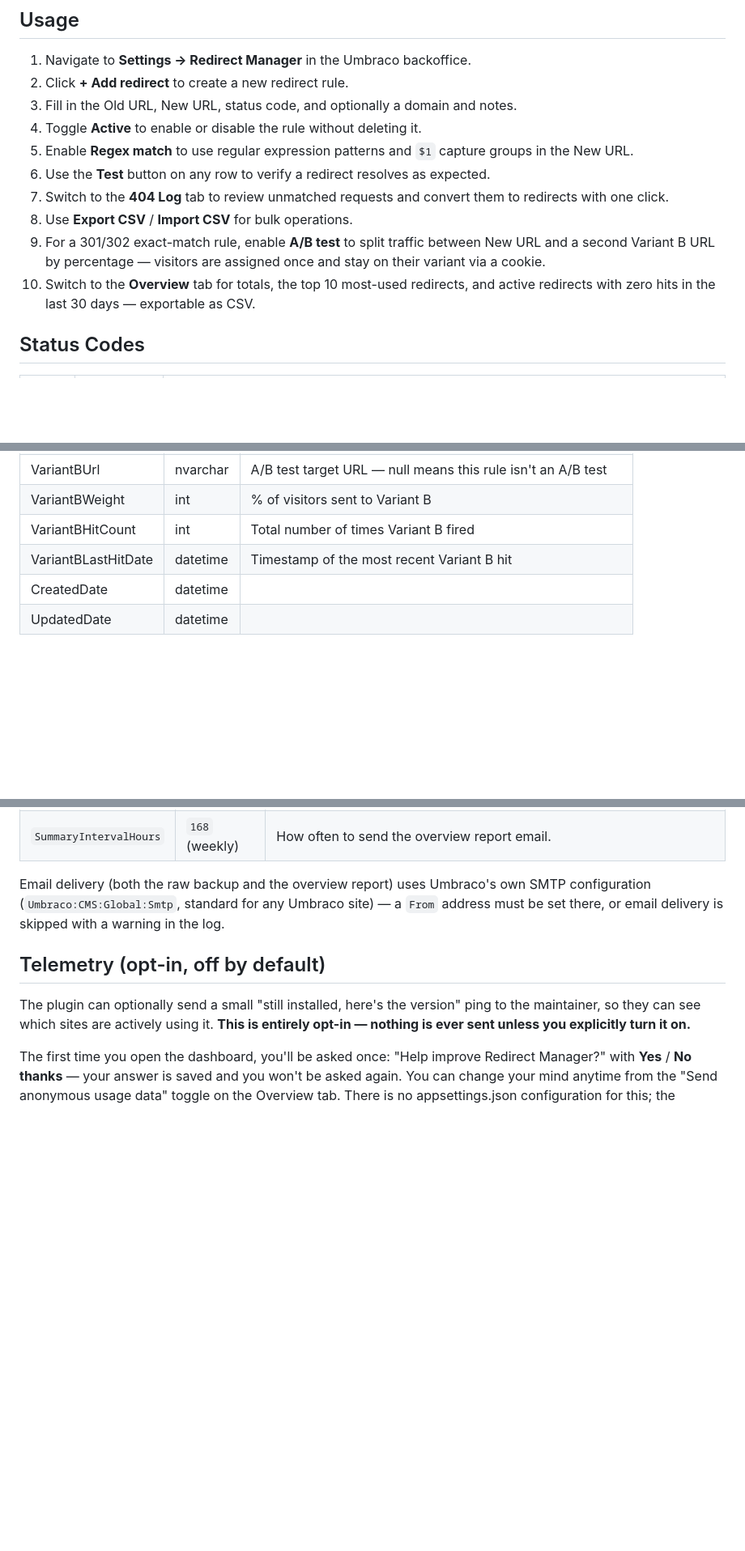
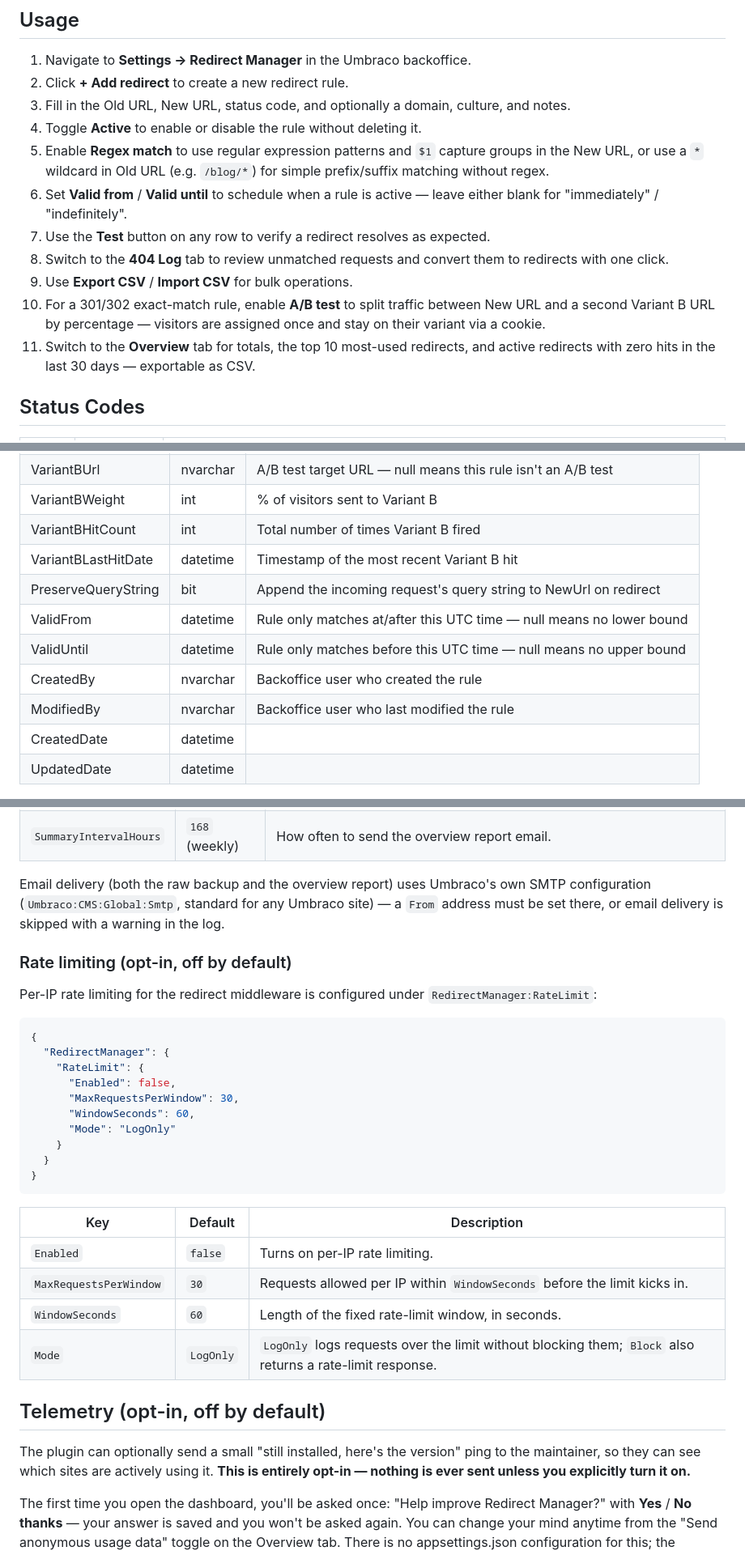
Before and after one commit to batuhanilgarr/Umbraco-RedirectManager, a Markdown page: README.md, 3 parts joined by grey strips. Shown at 81% size. Drawn GitHub-style; blank space fills up the shorter version.

Commit message:
docs: document v1.8.0 features in README
Culture scoping, wildcard matching, scheduled (valid from/until) redirects,
preserve query string, overlap warnings, audit trail, health check, and
per-IP rate limiting were all added without a README update.

Co-Authored-By: Claude Sonnet 5 <noreply@anthropic.com>

````diff
--- a/README.md
+++ b/README.md
@@ -47,14 +54,15 @@ After installation, restart your Umbraco application and open the **Redirect Man
 
 1. Navigate to **Settings → Redirect Manager** in the Umbraco backoffice.
 2. Click **+ Add redirect** to create a new redirect rule.
-3. Fill in the Old URL, New URL, status code, and optionally a domain and notes.
+3. Fill in the Old URL, New URL, status code, and optionally a domain, culture, and notes.
 4. Toggle **Active** to enable or disable the rule without deleting it.
-5. Enable **Regex match** to use regular expression patterns and `$1` capture groups in the New URL.
-6. Use the **Test** button on any row to verify a redirect resolves as expected.
-7. Switch to the **404 Log** tab to review unmatched requests and convert them to redirects with one click.
-8. Use **Export CSV** / **Import CSV** for bulk operations.
-9. For a 301/302 exact-match rule, enable **A/B test** to split traffic between New URL and a second Variant B URL by percentage — visitors are assigned once and stay on their variant via a cookie.
-10. Switch to the **Overview** tab for totals, the top 10 most-used redirects, and active redirects with zero hits in the last 30 days — exportable as CSV.
+5. Enable **Regex match** to use regular expression patterns and `$1` capture groups in the New URL, or use a `*` wildcard in Old URL (e.g. `/blog/*`) for simple prefix/suffix matching without regex.
+6. Set **Valid from** / **Valid until** to schedule when a rule is active — leave either blank for "immediately" / "indefinitely".
+7. Use the **Test** button on any row to verify a redirect resolves as expected.
+8. Switch to the **404 Log** tab to review unmatched requests and convert them to redirects with one click.
+9. Use **Export CSV** / **Import CSV** for bulk operations.
+10. For a 301/302 exact-match rule, enable **A/B test** to split traffic between New URL and a second Variant B URL by percentage — visitors are assigned once and stay on their variant via a cookie.
+11. Switch to the **Overview** tab for totals, the top 10 most-used redirects, and active redirects with zero hits in the last 30 days — exportable as CSV.
 
 ## Status Codes
 
@@ -87,6 +96,11 @@ The plugin creates three tables automatically:
 | VariantBWeight | int | % of visitors sent to Variant B |
 | VariantBHitCount | int | Total number of times Variant B fired |
 | VariantBLastHitDate | datetime | Timestamp of the most recent Variant B hit |
+| PreserveQueryString | bit | Append the incoming request's query string to NewUrl on redirect |
+| ValidFrom | datetime | Rule only matches at/after this UTC time — null means no lower bound |
+| ValidUntil | datetime | Rule only matches before this UTC time — null means no upper bound |
+| CreatedBy | nvarchar | Backoffice user who created the rule |
+| ModifiedBy | nvarchar | Backoffice user who last modified the rule |
 | CreatedDate | datetime | |
 | UpdatedDate | datetime | |
 
@@ -139,6 +153,31 @@ own SMTP configuration (`Umbraco:CMS:Global:Smtp`, standard for any Umbraco
 site) — a `From` address must be set there, or email delivery is skipped
 with a warning in the log.
 
+### Rate limiting (opt-in, off by default)
+
+Per-IP rate limiting for the redirect middleware is configured under
+`RedirectManager:RateLimit`:
+
+```json
+{
+  "RedirectManager": {
+    "RateLimit": {
+      "Enabled": false,
+      "MaxRequestsPerWindow": 30,
+      "WindowSeconds": 60,
+      "Mode": "LogOnly"
+    }
+  }
+}
+```
+
+| Key | Default | Description |
+|-----|---------|-------------|
+| `Enabled` | `false` | Turns on per-IP rate limiting. |
+| `MaxRequestsPerWindow` | `30` | Requests allowed per IP within `WindowSeconds` before the limit kicks in. |
+| `WindowSeconds` | `60` | Length of the fixed rate-limit window, in seconds. |
+| `Mode` | `LogOnly` | `LogOnly` logs requests over the limit without blocking them; `Block` also returns a rate-limit response. |
+
 ## Telemetry (opt-in, off by default)
 
 The plugin can optionally send a small "still installed, here's the
````
Also changed, not shown: other parts of README.md (+10 -2 lines).
